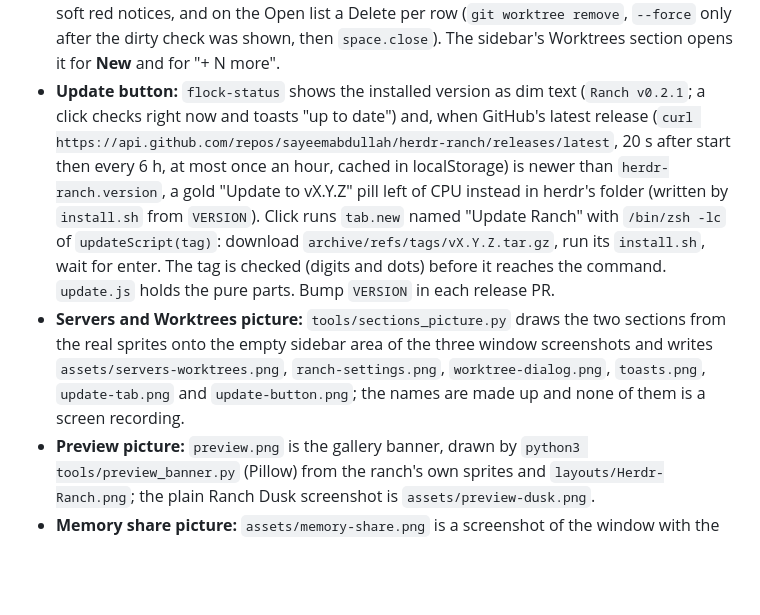
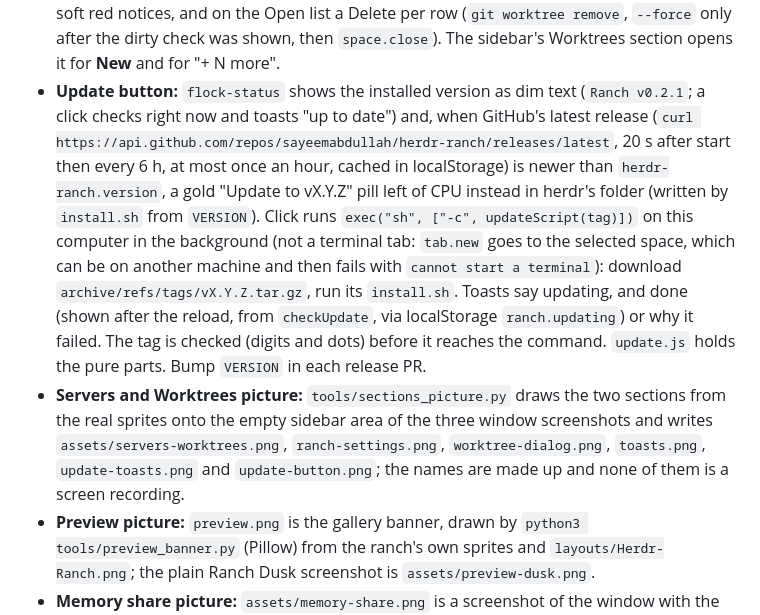
Before and after one commit to sayeemabdullah/herdr-ranch, a Markdown page: RECIPE.md, the part around the change. Rendered like a GitHub page; blank space fills up the shorter version.

```diff
--- a/RECIPE.md
+++ b/RECIPE.md
@@ -64,8 +64,8 @@ Themes, set on the layout as `{ "light": "ranch-meadow", "dark": "ranch-dusk" }`
 - **Fold and hide:** each section heading (`sectionHeader`: a 1px line, a chevron, the name, a count) folds it (localStorage `ranch.folded`, default `["worktrees"]`); the `···` button in the status bar (left of CPU, always shown) opens a popup (`openOverlay({ mod: "meadows", kind: "popup", props: { ranchSettings: true } })`, drawn by `settingsView`) that writes `shared("ranch.hide")` = `{ reviewer, servers, worktrees, update }` (true = hidden). Hiding Reviewer leaves Scout's space in the Spaces list; `flock-status` reads `update`.
 - **Servers on Linux:** `ss -H -ltnp` for the listeners (`parseSs`), `readlink /proc/<pid>/cwd` for folders, then the same `ps` calls; `lsof` is the fallback. A process with several ports shows its lowest and `+N`; the port never shrinks or wraps. Restart runs `/bin/sh -c 'exec "${SHELL:-/bin/sh}" -lc "$0"' <command>` (the person's own shell and PATH); Update runs `/bin/sh -c`.
 - **`ranch-worktree` dialog:** a ranch-styled copy of herdr's `worktree` dialog (same props `{ space | folder, action: new | open | remove, argv }`, same git work, `machine` left out so it means this computer: passing `machine: ""` made herdr fail with `unknown machine ""`). Adds a pixel tree and title, a "Goes to <folder>" preview, Cancel and a gold Create worktree button, soft red notices, and on the Open list a Delete per row (`git worktree remove`, `--force` only after the dirty check was shown, then `space.close`). The sidebar's Worktrees section opens it for **New** and for "+ N more".
-- **Update button:** `flock-status` shows the installed version as dim text (`Ranch v0.2.1`; a click checks right now and toasts "up to date") and, when GitHub's latest release (`curl https://api.github.com/repos/sayeemabdullah/herdr-ranch/releases/latest`, 20 s after start then every 6 h, at most once an hour, cached in localStorage) is newer than `herdr-ranch.version`, a gold "Update to vX.Y.Z" pill left of CPU instead in herdr's folder (written by `install.sh` from `VERSION`). Click runs `tab.new` named "Update Ranch" with `/bin/zsh -lc` of `updateScript(tag)`: download `archive/refs/tags/vX.Y.Z.tar.gz`, run its `install.sh`, wait for enter. The tag is checked (digits and dots) before it reaches the command. `update.js` holds the pure parts. Bump `VERSION` in each release PR.
-- **Servers and Worktrees picture:** `tools/sections_picture.py` draws the two sections from the real sprites onto the empty sidebar area of the three window screenshots and writes `assets/servers-worktrees.png`, `ranch-settings.png`, `worktree-dialog.png`, `toasts.png`, `update-tab.png` and `update-button.png`; the names are made up and none of them is a screen recording.
+- **Update button:** `flock-status` shows the installed version as dim text (`Ranch v0.2.1`; a click checks right now and toasts "up to date") and, when GitHub's latest release (`curl https://api.github.com/repos/sayeemabdullah/herdr-ranch/releases/latest`, 20 s after start then every 6 h, at most once an hour, cached in localStorage) is newer than `herdr-ranch.version`, a gold "Update to vX.Y.Z" pill left of CPU instead in herdr's folder (written by `install.sh` from `VERSION`). Click runs `exec("sh", ["-c", updateScript(tag)])` on this computer in the background (not a terminal tab: `tab.new` goes to the selected space, which can be on another machine and then fails with `cannot start a terminal`): download `archive/refs/tags/vX.Y.Z.tar.gz`, run its `install.sh`. Toasts say updating, and done (shown after the reload, from `checkUpdate`, via localStorage `ranch.updating`) or why it failed. The tag is checked (digits and dots) before it reaches the command. `update.js` holds the pure parts. Bump `VERSION` in each release PR.
+- **Servers and Worktrees picture:** `tools/sections_picture.py` draws the two sections from the real sprites onto the empty sidebar area of the three window screenshots and writes `assets/servers-worktrees.png`, `ranch-settings.png`, `worktree-dialog.png`, `toasts.png`, `update-toasts.png` and `update-button.png`; the names are made up and none of them is a screen recording.
 - **Preview picture:** `preview.png` is the gallery banner, drawn by `python3 tools/preview_banner.py` (Pillow) from the ranch's own sprites and `layouts/Herdr-Ranch.png`; the plain Ranch Dusk screenshot is `assets/preview-dusk.png`.
 - **Memory share picture:** `assets/memory-share.png` is a screenshot of the window with the space names and the preview text replaced by made-up ones, cropped to the dialog with transparent rounded corners.
 - **Demo:** `tools/demo_gif.py` (Pillow) draws `assets/demo.gif` from the same sprites and periods (36 frames of 200 ms: steps 800 ms, dots 1200 ms, alarm 400 ms, nap 1800 ms, confetti 1200 ms); it is a drawing, not a recording.
```
Also changed, not shown: CHANGELOG.md (+4 -0 lines), README.md (+2 -2 lines), assets/update-tab.png (deleted), assets/update-toasts.png (added), 4 other files.
